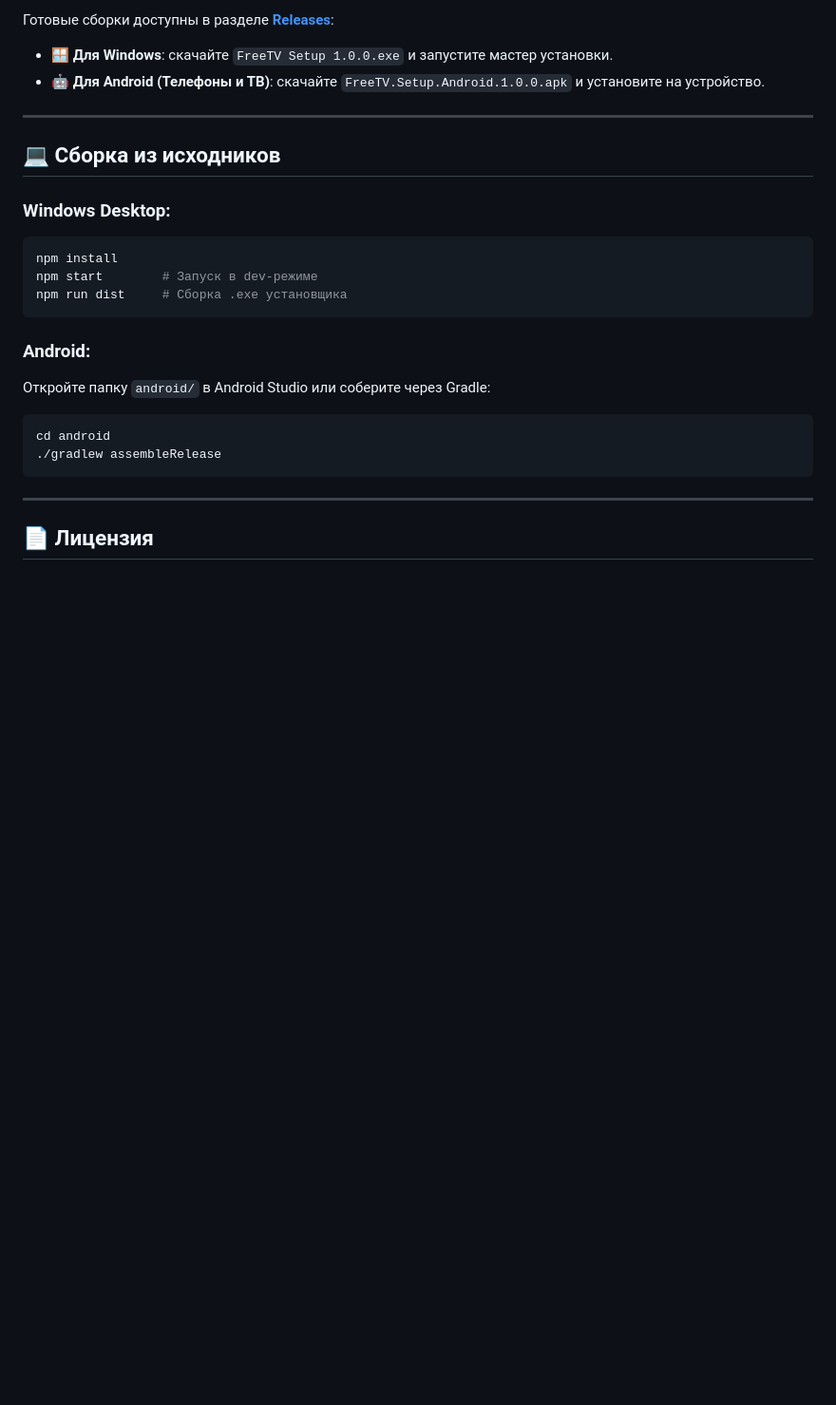
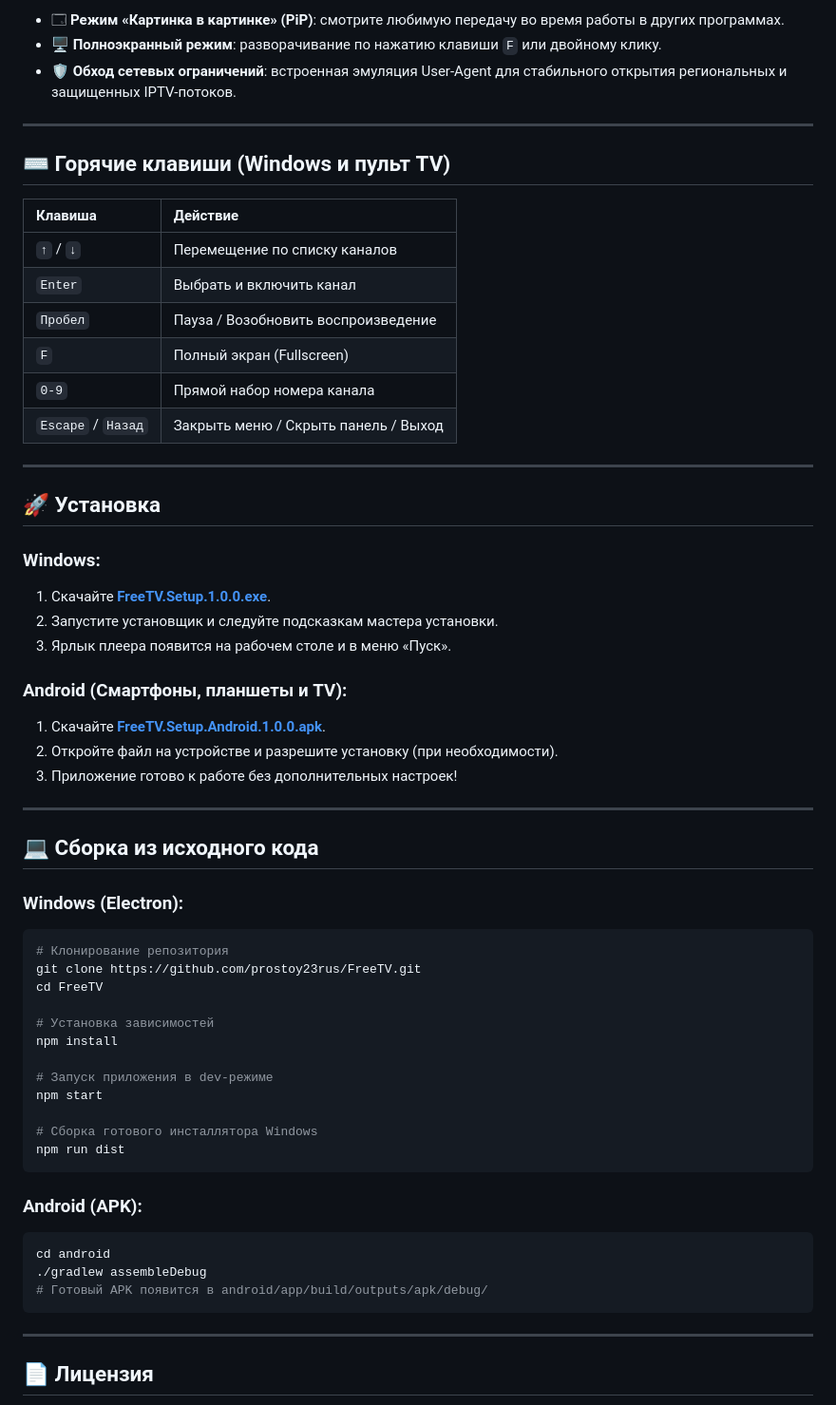
Before and after one commit to prostoy23rus/FreeTV, a Markdown page: README.md, the part around one of its changes. Shown at 95% size. Drawn GitHub-style; blank space fills up the shorter version.

````diff
--- a/README.md
+++ b/README.md
@@ -43,24 +84,60 @@
 
-Готовые сборки доступны в разделе **[Releases](https://github.com/prostoy23rus/FreeTV/releases)**:
-- 🪟 **Для Windows**: скачайте `FreeTV Setup 1.0.0.exe` и запустите мастер установки.
-- 🤖 **Для Android (Телефоны и ТВ)**: скачайте `FreeTV.Setup.Android.1.0.0.apk` и установите на устройство.
+- 🗔 **Режим «Картинка в картинке» (PiP)**: смотрите любимую передачу во время работы в других программах.
+- 🖥️ **Полноэкранный режим**: разворачивание по нажатию клавиши `F` или двойному клику.
+- 🛡️ **Обход сетевых ограничений**: встроенная эмуляция User-Agent для стабильного открытия региональных и защищенных IPTV-потоков.
 
 ---
 
-## 💻 Сборка из исходников
+## ⌨️ Горячие клавиши (Windows и пульт TV)
 
-### Windows Desktop:
+| Клавиша | Действие |
+| :--- | :--- |
+| `↑` / `↓` | Перемещение по списку каналов |
+| `Enter` | Выбрать и включить канал |
+| `Пробел` | Пауза / Возобновить воспроизведение |
+| `F` | Полный экран (Fullscreen) |
+| `0-9` | Прямой набор номера канала |
+| `Escape` / `Назад` | Закрыть меню / Скрыть панель / Выход |
+
+---
+
+## 🚀 Установка
+
+### Windows:
+1. Скачайте **[FreeTV.Setup.1.0.0.exe](https://github.com/prostoy23rus/FreeTV/releases/download/v1.0.0/FreeTV.Setup.1.0.0.exe)**.
+2. Запустите установщик и следуйте подсказкам мастера установки.
+3. Ярлык плеера появится на рабочем столе и в меню «Пуск».
+
+### Android (Смартфоны, планшеты и TV):
+1. Скачайте **[FreeTV.Setup.Android.1.0.0.apk](https://github.com/prostoy23rus/FreeTV/releases/download/v1.0.0/FreeTV.Setup.Android.1.0.0.apk)**.
+2. Откройте файл на устройстве и разрешите установку (при необходимости).
+3. Приложение готово к работе без дополнительных настроек!
+
+---
+
+## 💻 Сборка из исходного кода
+
+### Windows (Electron):
 ```bash
+# Клонирование репозитория
+git clone https://github.com/prostoy23rus/FreeTV.git
+cd FreeTV
+
+# Установка зависимостей
 npm install
-npm start        # Запуск в dev-режиме
-npm run dist     # Сборка .exe установщика
+
+# Запуск приложения в dev-режиме
+npm start
+
+# Сборка готового инсталлятора Windows
+npm run dist
 ```
 
-### Android:
-Откройте папку `android/` в Android Studio или соберите через Gradle:
+### Android (APK):
 ```bash
 cd android
-./gradlew assembleRelease
+./gradlew assembleDebug
+# Готовый APK появится в android/app/build/outputs/apk/debug/
 ```
 
 ---
````
Also changed, not shown: other parts of README.md (+70 -28 lines).
